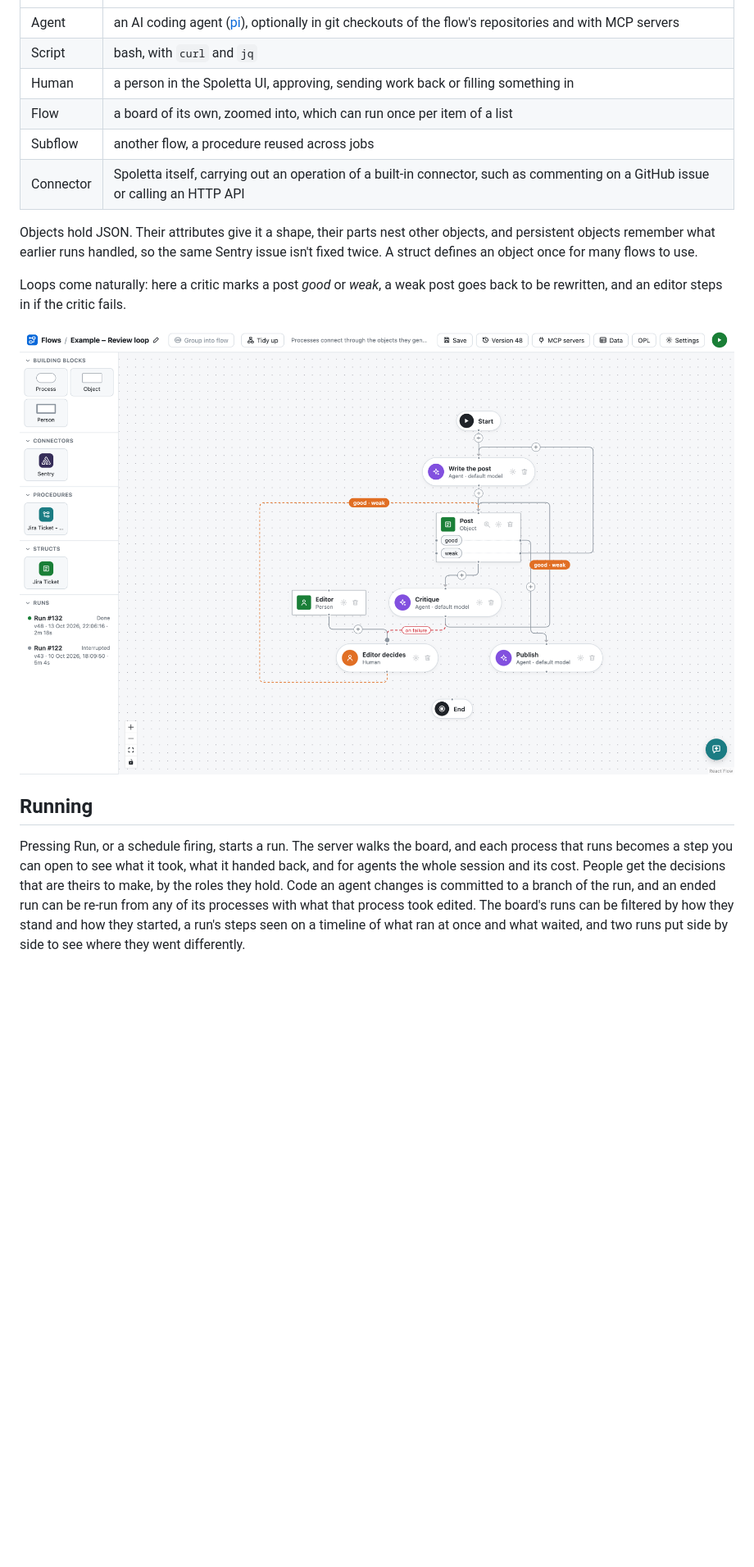
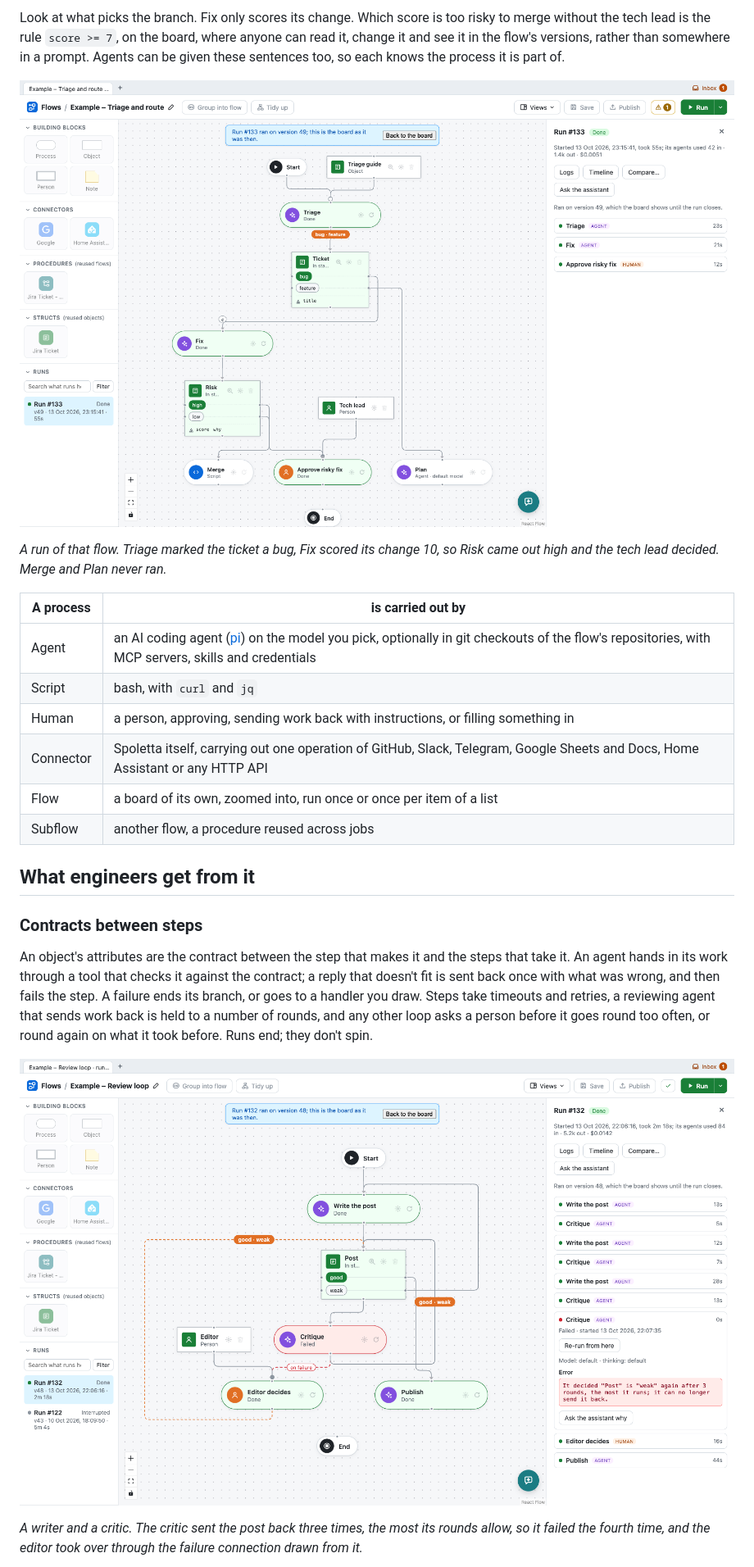
Before and after one commit to Nucc/spoletta, a Markdown page: README.md, the part around the change printed below. Shown: that part at 82% size. GitHub-like rendering; pictures changed too: docs/images/review-loop.png, docs/images/run.png; blank space fills up the shorter version.

```diff
--- a/README.md
+++ b/README.md
@@ -34,30 +77,40 @@ next.
+Look at what picks the branch. Fix only scores its change. Which score is
+too risky to merge without the tech lead is the rule `score >= 7`, on the
+board, where anyone can read it, change it and see it in the flow's
+versions, rather than somewhere in a prompt. Agents can be given these
+sentences too, so each knows the process it is part of.
+
+![Run 133 on the board: Triage marked the ticket a bug, Fix scored its change 10, so Risk came out high and Approve risky fix went to the tech lead; Merge and Plan never ran](docs/images/run.png)
+
+*A run of that flow. Triage marked the ticket a bug, Fix scored its change
+10, so Risk came out high and the tech lead decided. Merge and Plan never
+ran.*
+
+| A process | is carried out by |
 |---|---|
-| Agent | an AI coding agent ([pi](https://www.npmjs.com/package/@earendil-works/pi-coding-agent)), optionally in git checkouts of the flow's repositories and with MCP servers |
+| Agent | an AI coding agent ([pi](https://www.npmjs.com/package/@earendil-works/pi-coding-agent)) on the model you pick, optionally in git checkouts of the flow's repositories, with MCP servers, skills and credentials |
 | Script | bash, with `curl` and `jq` |
-| Human | a person in the Spoletta UI, approving, sending work back or filling something in |
-| Flow | a board of its own, zoomed into, which can run once per item of a list |
+| Human | a person, approving, sending work back with instructions, or filling something in |
+| Connector | Spoletta itself, carrying out one operation of GitHub, Slack, Telegram, Google Sheets and Docs, Home Assistant or any HTTP API |
+| Flow | a board of its own, zoomed into, run once or once per item of a list |
 | Subflow | another flow, a procedure reused across jobs |
-| Connector | Spoletta itself, carrying out an operation of a built-in connector, such as commenting on a GitHub issue or calling an HTTP API |
 
-Objects hold JSON. Their attributes give it a shape, their parts nest other
-objects, and persistent objects remember what earlier runs handled, so the
-same Sentry issue isn't fixed twice. A struct defines an object once for
-many flows to use.
+## What engineers get from it
 
-Loops come naturally: here a critic marks a post *good* or *weak*, a weak
-post goes back to be rewritten, and an editor steps in if the critic fails.
+### Contracts between steps
 
-![A review loop: an agent writes a post, another critiques it as good or weak, a weak post is written again and a good one published](docs/images/review-loop.png)
+An object's attributes are the contract between the step that makes it and
+the steps that take it. An agent hands in its work through a tool that
+checks it against the contract; a reply that doesn't fit is sent back once
+with what was wrong, and then fails the step. A failure ends its branch, or
+goes to a handler you draw. Steps take timeouts and retries, a reviewing
+agent that sends work back is held to a number of rounds, and any other loop
+asks a person before it goes round too often, or round again on what it
+took before. Runs end; they don't spin.
 
-## Running
+![Run 132 of a review loop: Write the post and Critique took turns three times, the fourth Critique failed because it had used up its rounds, and Editor decides took over through its failure connection before Publish](docs/images/review-loop.png)
 
-Pressing Run, or a schedule firing, starts a run. The server walks the
-board, and each process that runs becomes a step you can open to see what it
-took, what it handed back, and for agents the whole session and its cost.
-People get the decisions that are theirs to make, by the roles they hold.
-Code an agent changes is committed to a branch of the run, and an ended run
-can be re-run from any of its processes with what that process took edited.
-The board's runs can be filtered by how they stand and how they started, a
-run's steps seen on a timeline of what ran at once and what waited, and two
-runs put side by side to see where they went differently.
+*A writer and a critic. The critic sent the post back three times, the most
+its rounds allow, so it failed the fourth time, and the editor took over
+through the failure connection drawn from it.*
 
```
Also changed, not shown: other parts of README.md (+175 -77 lines), docs/DEVELOPMENT.md (added, +42 -0 lines), docs/INSTALL.md (added, +150 -0 lines), docs/images/board.png, docs/images/code.png (added), docs/images/terminal.png (added), docs/images/timeline.png (added).
